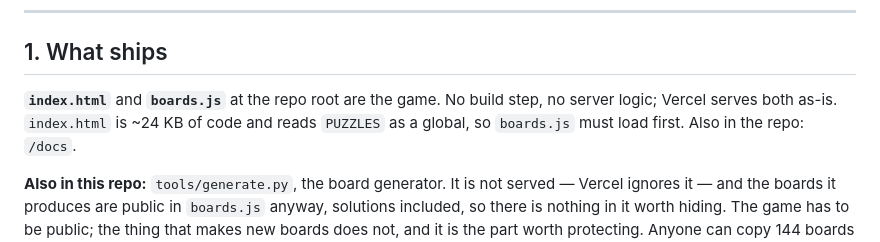
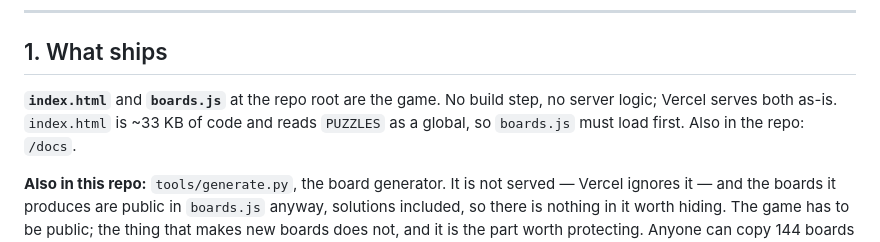
Before and after one commit to paramost/heft, a Markdown page: docs/heft-publishing.md, the part around the change. GitHub-like rendering.

```diff
--- a/docs/heft-publishing.md
+++ b/docs/heft-publishing.md
@@ -7,7 +7,7 @@ Everything needed to put Heft in front of testers. Assumes no build tools and no
 ## 1. What ships
 
 **`index.html`** and **`boards.js`** at the repo root are the game. No build step, no server logic;
-Vercel serves both as-is. `index.html` is ~24 KB of code and reads `PUZZLES` as a global, so
+Vercel serves both as-is. `index.html` is ~33 KB of code and reads `PUZZLES` as a global, so
 `boards.js` must load first. Also in the repo: `/docs`.
 
 **Also in this repo:** `tools/generate.py`, the board generator. It is not served — Vercel ignores
```
